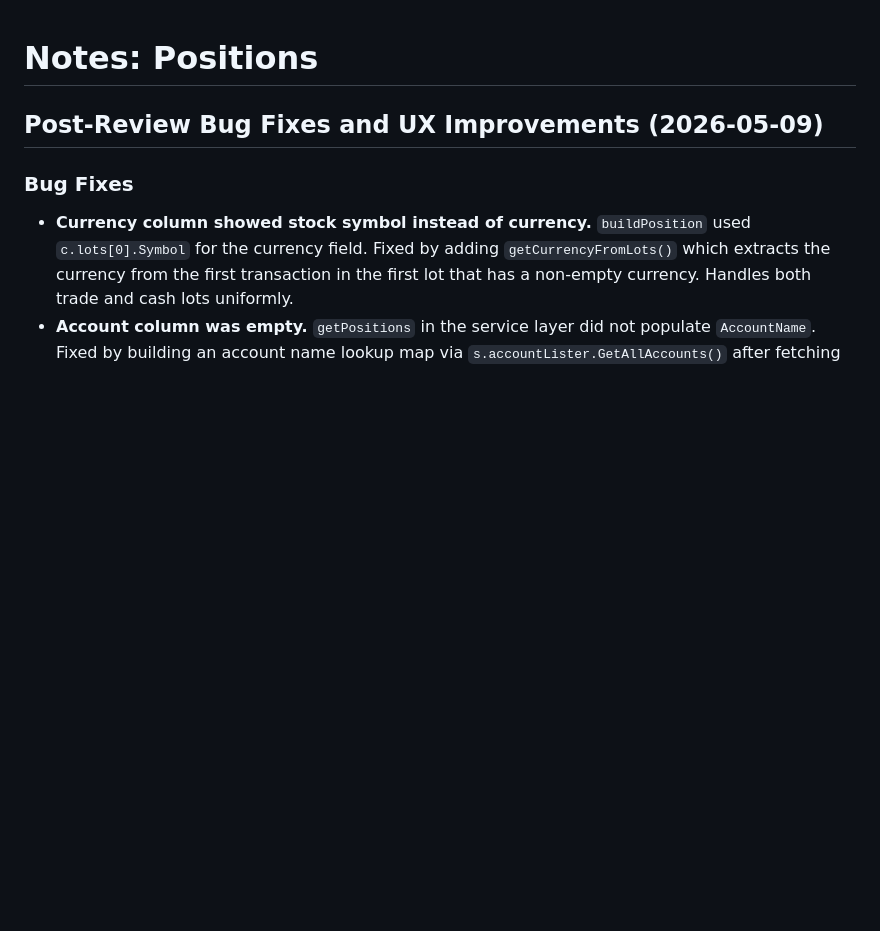
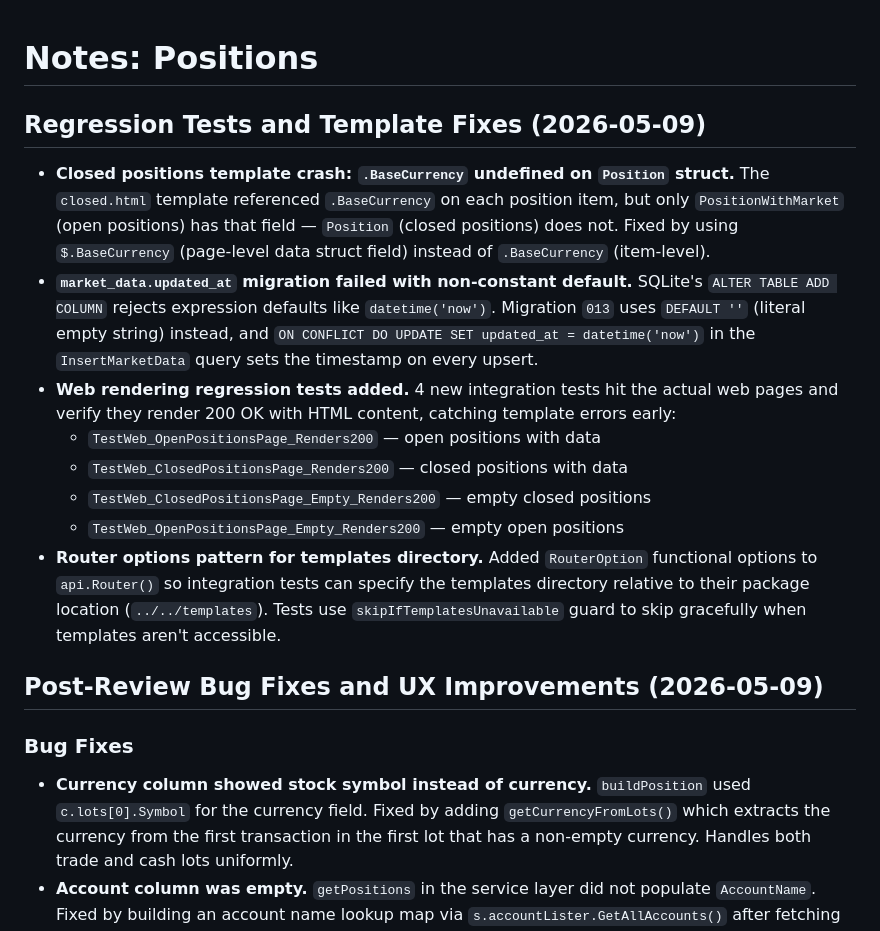
Before and after one commit to eddiectc/portfoliolab, a Markdown page: features/f009_positions/NOTES.md, the part around the change. GitHub-like rendering; blank space fills up the shorter version.

```diff
--- a/features/f009_positions/NOTES.md
+++ b/features/f009_positions/NOTES.md
@@ -1,4 +1,14 @@
 # Notes: Positions
+
+## Regression Tests and Template Fixes (2026-05-09)
+- **Closed positions template crash: `.BaseCurrency` undefined on `Position` struct.** The `closed.html` template referenced `.BaseCurrency` on each position item, but only `PositionWithMarket` (open positions) has that field — `Position` (closed positions) does not. Fixed by using `$.BaseCurrency` (page-level data struct field) instead of `.BaseCurrency` (item-level).
+- **`market_data.updated_at` migration failed with non-constant default.** SQLite's `ALTER TABLE ADD COLUMN` rejects expression defaults like `datetime('now')`. Migration `013` uses `DEFAULT ''` (literal empty string) instead, and `ON CONFLICT DO UPDATE SET updated_at = datetime('now')` in the `InsertMarketData` query sets the timestamp on every upsert.
+- **Web rendering regression tests added.** 4 new integration tests hit the actual web pages and verify they render 200 OK with HTML content, catching template errors early:
+  - `TestWeb_OpenPositionsPage_Renders200` — open positions with data
+  - `TestWeb_ClosedPositionsPage_Renders200` — closed positions with data
+  - `TestWeb_ClosedPositionsPage_Empty_Renders200` — empty closed positions
+  - `TestWeb_OpenPositionsPage_Empty_Renders200` — empty open positions
+- **Router options pattern for templates directory.** Added `RouterOption` functional options to `api.Router()` so integration tests can specify the templates directory relative to their package location (`../../templates`). Tests use `skipIfTemplatesUnavailable` guard to skip gracefully when templates aren't accessible.
 
 ## Post-Review Bug Fixes and UX Improvements (2026-05-09)
 
```
Also changed, not shown: features/f009_positions/PLAN.md (+3 -1 lines), features/f009_positions/SPEC.md (+5 -2 lines).
